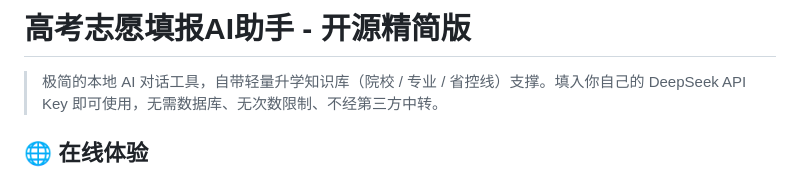
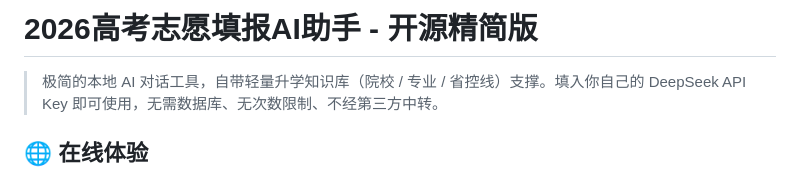
Before and after one commit to RICK-INFINITY-COM/GaoKao-Advisor, a Markdown page: README.md, the part around one of its changes. Rendered like a GitHub page.

```diff
--- a/README.md
+++ b/README.md
@@ -1,4 +1,4 @@
-# 高考志愿填报AI助手 - 开源精简版
+# 2026高考志愿填报AI助手 - 开源精简版
 
 > 极简的本地 AI 对话工具，自带轻量升学知识库（院校 / 专业 / 省控线）支撑。填入你自己的 DeepSeek API Key 即可使用，无需数据库、无次数限制、不经第三方中转。
 
```
Also changed, not shown: other parts of README.md (+1 -0 lines).
